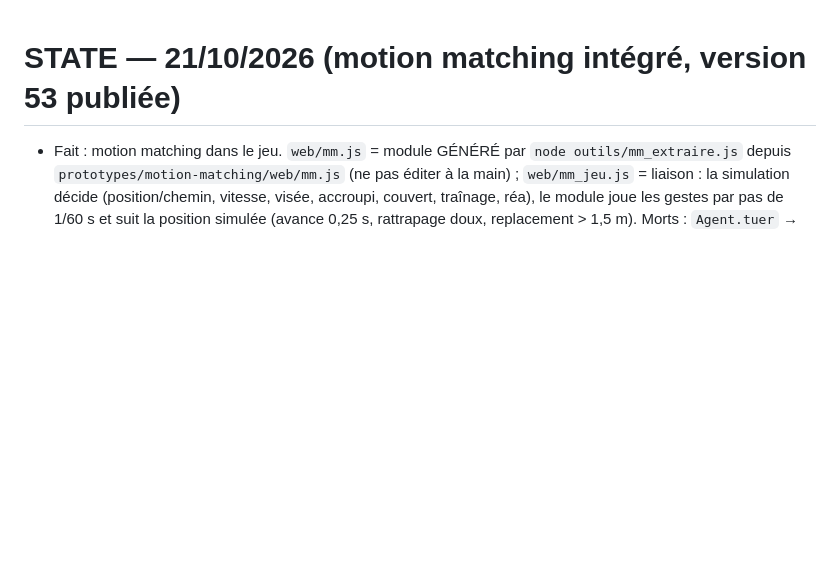
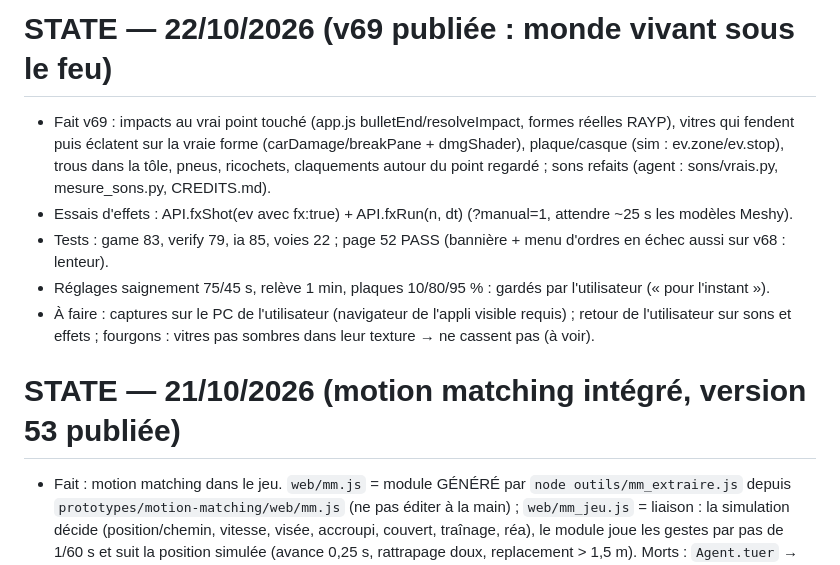
Before and after one commit to Natchyyyy/operator-tactics, a Markdown page: STATE.md, the part around the change. GitHub-like rendering; blank space fills up the shorter version.

Commit message:
STATE : v69
Co-Authored-By: Claude Opus 5.5 <noreply@anthropic.com>
Claude-Session: https://claude.ai/code/session_01QXvt7KaGJaxkr4VJrvhau4

```diff
--- a/STATE.md
+++ b/STATE.md
@@ -1,3 +1,13 @@
+# STATE — 22/10/2026 (v69 publiée : monde vivant sous le feu)
+- Fait v69 : impacts au vrai point touché (app.js bulletEnd/resolveImpact, formes réelles RAYP), vitres qui fendent puis
+  éclatent sur la vraie forme (carDamage/breakPane + dmgShader), plaque/casque (sim : ev.zone/ev.stop), trous dans la tôle,
+  pneus, ricochets, claquements autour du point regardé ; sons refaits (agent : sons/vrais.py, mesure_sons.py, CREDITS.md).
+- Essais d'effets : API.fxShot(ev avec fx:true) + API.fxRun(n, dt) (?manual=1, attendre ~25 s les modèles Meshy).
+- Tests : game 83, verify 79, ia 85, voies 22 ; page 52 PASS (bannière + menu d'ordres en échec aussi sur v68 : lenteur).
+- Réglages saignement 75/45 s, relève 1 min, plaques 10/80/95 % : gardés par l'utilisateur (« pour l'instant »).
+- À faire : captures sur le PC de l'utilisateur (navigateur de l'appli visible requis) ; retour de l'utilisateur sur sons et
+  effets ; fourgons : vitres pas sombres dans leur texture → ne cassent pas (à voir).
+
 # STATE — 21/10/2026 (motion matching intégré, version 53 publiée)
 - Fait : motion matching dans le jeu. `web/mm.js` = module GÉNÉRÉ par `node outils/mm_extraire.js` depuis
   `prototypes/motion-matching/web/mm.js` (ne pas éditer à la main) ; `web/mm_jeu.js` = liaison : la simulation décide
```
